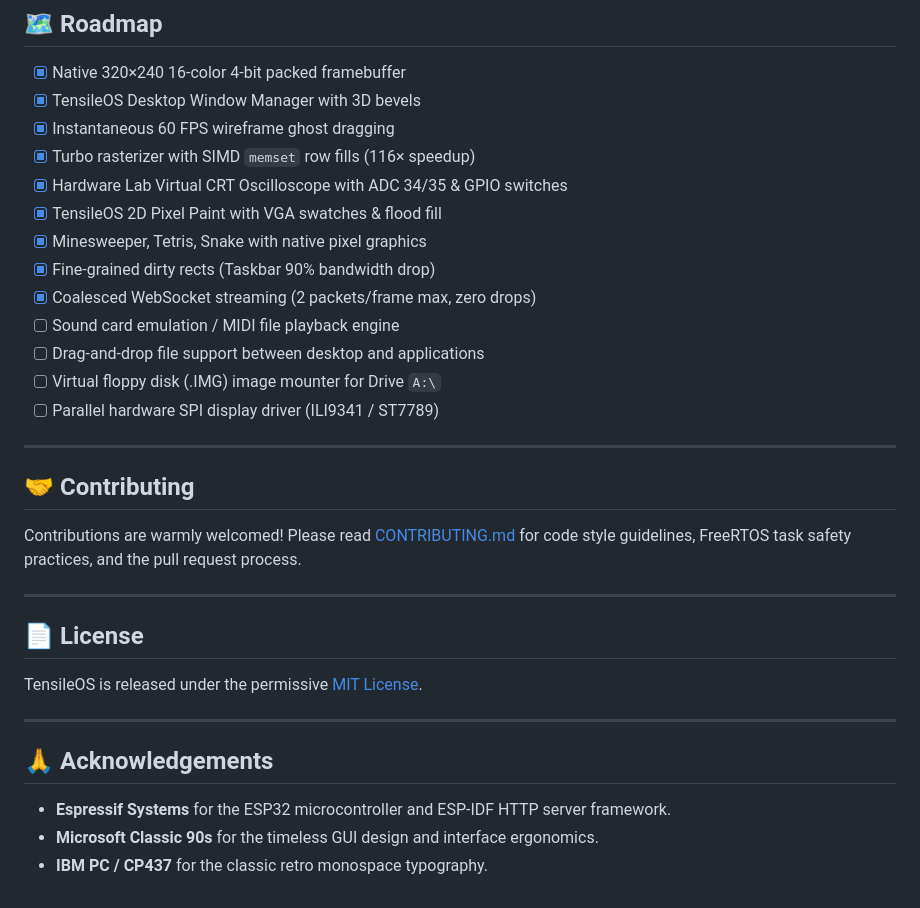
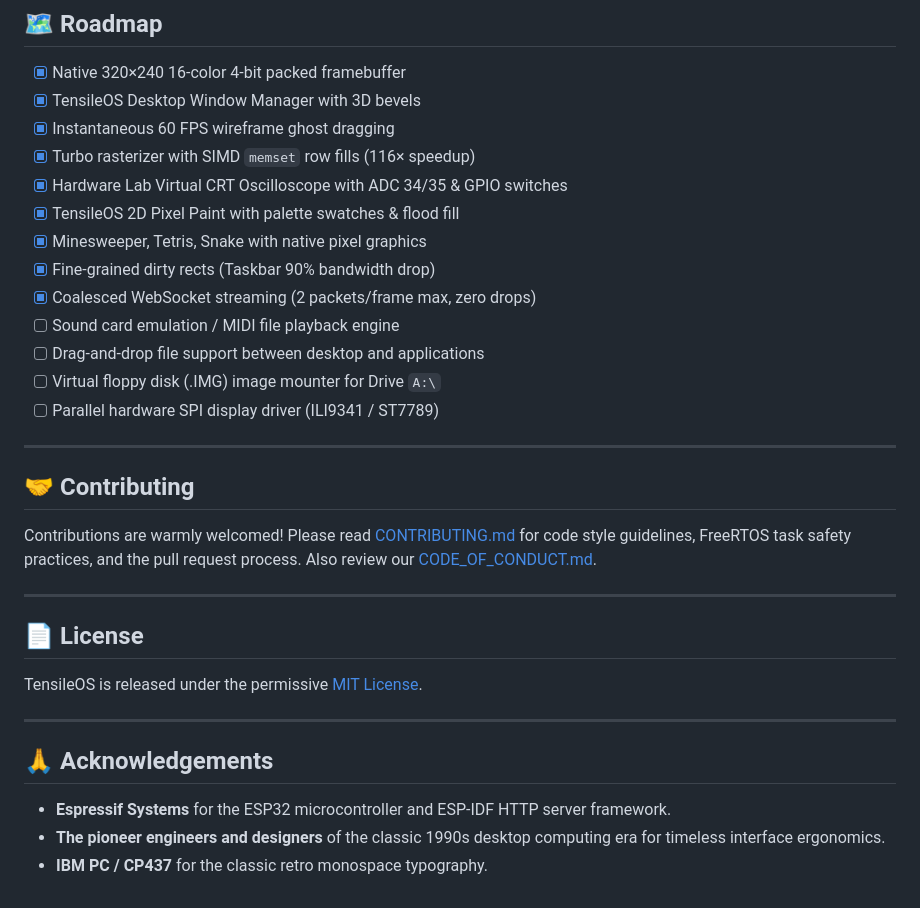
Before and after one commit to siddharth-fr/TensileOS, a Markdown page: README.md, the part around one of its changes. Rendered like a GitHub page.

```diff
--- a/README.md
+++ b/README.md
@@ -218,7 +198,7 @@ All user settings are located in [`tensileos/config/config.h`](tensileos/config/
 - [x] Instantaneous 60 FPS wireframe ghost dragging
 - [x] Turbo rasterizer with SIMD `memset` row fills (116× speedup)
 - [x] Hardware Lab Virtual CRT Oscilloscope with ADC 34/35 & GPIO switches
-- [x] TensileOS 2D Pixel Paint with VGA swatches & flood fill
+- [x] TensileOS 2D Pixel Paint with palette swatches & flood fill
 - [x] Minesweeper, Tetris, Snake with native pixel graphics
 - [x] Fine-grained dirty rects (Taskbar 90% bandwidth drop)
 - [x] Coalesced WebSocket streaming (2 packets/frame max, zero drops)
@@ -230,7 +210,7 @@ All user settings are located in [`tensileos/config/config.h`](tensileos/config/
 ---
 
 ## 🤝 Contributing
-Contributions are warmly welcomed! Please read [CONTRIBUTING.md](docs/CONTRIBUTING.md) for code style guidelines, FreeRTOS task safety practices, and the pull request process.
+Contributions are warmly welcomed! Please read [CONTRIBUTING.md](CONTRIBUTING.md) for code style guidelines, FreeRTOS task safety practices, and the pull request process. Also review our [CODE_OF_CONDUCT.md](CODE_OF_CONDUCT.md).
 
 ---
 
@@ -241,5 +221,5 @@ TensileOS is released under the permissive [MIT License](LICENSE).
 
 ## 🙏 Acknowledgements
 * **Espressif Systems** for the ESP32 microcontroller and ESP-IDF HTTP server framework.
-* **Microsoft Classic 90s** for the timeless GUI design and interface ergonomics.
+* **The pioneer engineers and designers** of the classic 1990s desktop computing era for timeless interface ergonomics.
 * **IBM PC / CP437** for the classic retro monospace typography.
```
Also changed, not shown: other parts of README.md (+56 -76 lines), docs/assets/desktop_preview.png (added), 2 other files.
